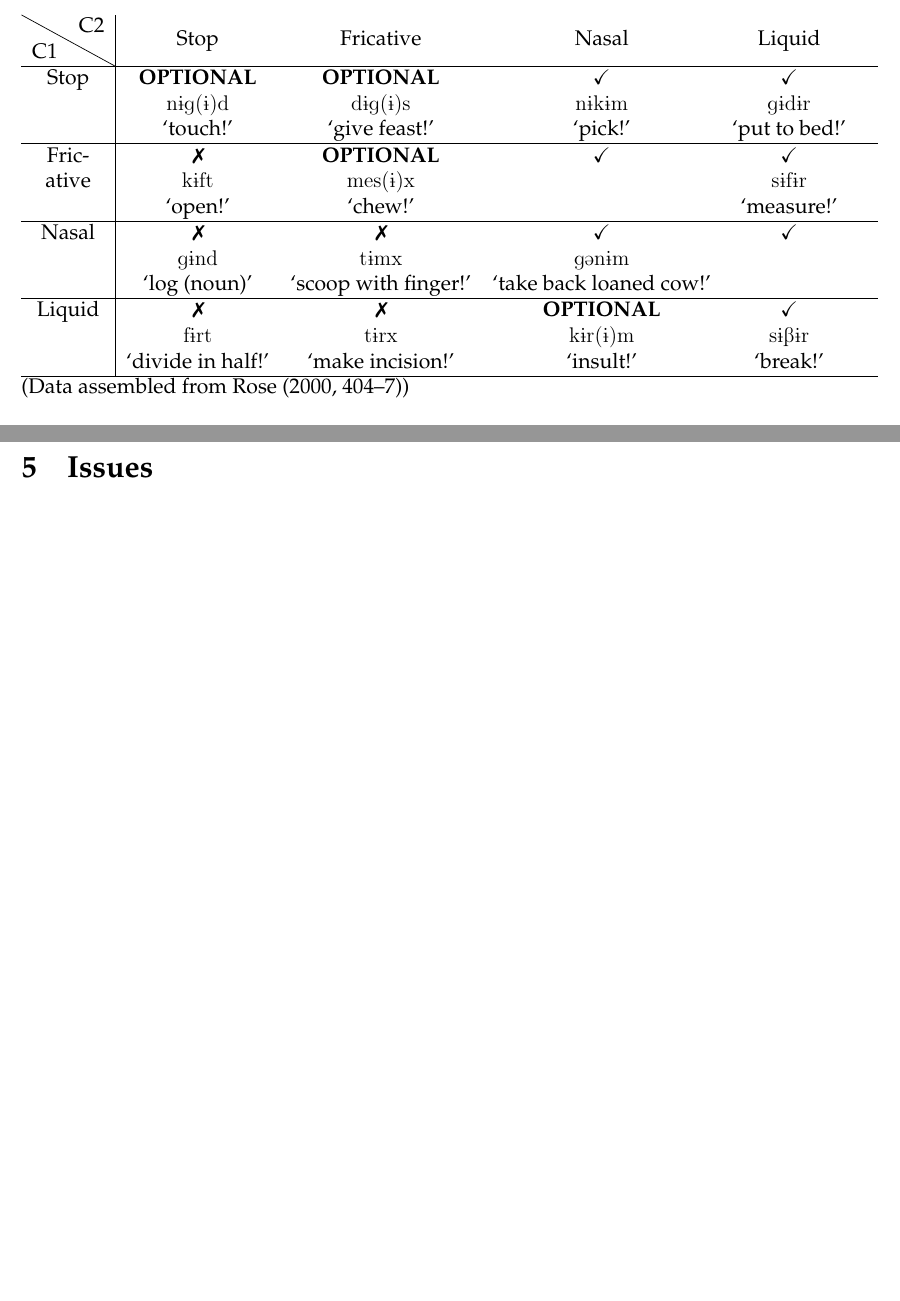
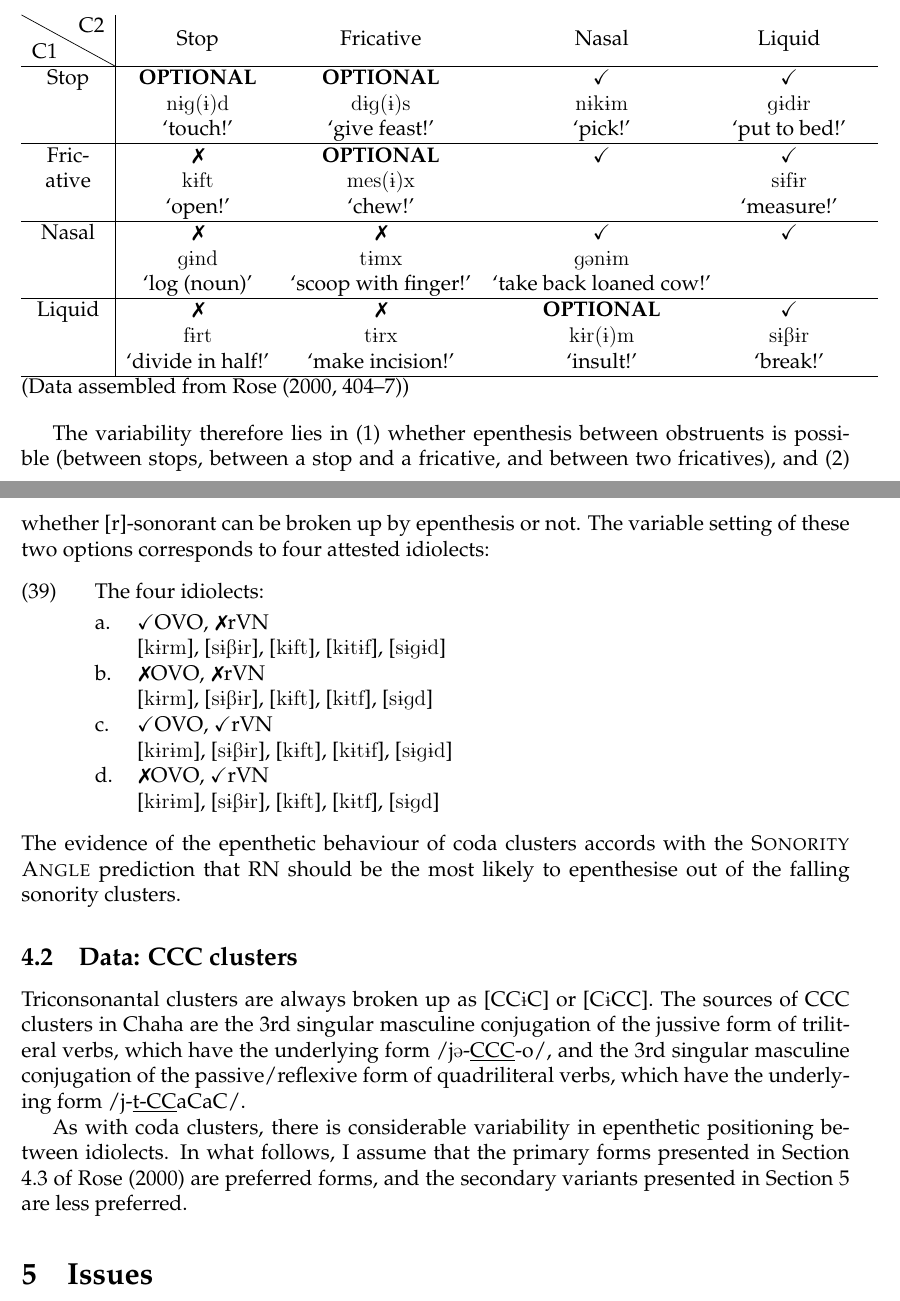
Before and after one commit to michelleful/SonorityAngle, a LaTeX paper (paper.tex): two parts of pages 16 and 17 of 18 before the commit and two parts of pages 16 and 17 of 19 after it, joined at a grey line, cut so that both start at the same text, the shorter picture padded with empty space. Compiled offline with pdfLaTeX; an older LaTeX class or package is replaced by its successor.

Commit message:
Added start of 3C section

```diff
--- a/paper.tex
+++ b/paper.tex
@@ -668,6 +669,35 @@ Liquid & \textbf{\tickNo}     & \textbf{\tickNo} & \textbf{OPTIONAL}      & \tex
 \end{tabular}
 \noindent (Data assembled from \citet[404--7]{rose.2000})
 
+\bigskip
+
+  The variability therefore lies in (1) whether epenthesis between obstruents is possible (between stops, between a stop and a fricative, and between two fricatives), and (2) whether [r]-sonorant can be broken up by epenthesis or not.
+  The variable setting of these two options corresponds to four attested idiolects:
+
+  \ex. \label{idiolects} The four idiolects:
+       \a. \label{idiolecta} \tickYes OVO, \tickNo rVN \newline % \textsc{SonSeq} $\gg$ \textsc{SyllCon} $\gg$ \textsc{Dep-IO} $\gg$ \textsc{*R-Son} \newline
+           [\textipa{k1rm}], [\textipa{s1B1r}], [\textipa{k1ft}], [\textipa{k1t1f}], [\textipa{s1g1d}]
+       \b. \label{idiolectb} \tickNo OVO, \tickNo rVN \newline %\label{idiolectb} \textsc{SyllCon} $\gg$ \textsc{Dep-IO} $\gg$ \textsc{SonSeq, *R-Son} \newline
+           [\textipa{k1rm}], [\textipa{s1B1r}], [\textipa{k1ft}], [\textipa{k1tf}], [\textipa{s1gd}]
+       \c. \label{idiolectc} \tickYes OVO, \tickYes rVN \newline %\label{idiolectc} \textsc{SonSeq, *R-Son} $\gg$ \textsc{SyllCon} $\gg$ \textsc{Dep-IO} \newline
+           [\textipa{k1r1m}], [\textipa{s1B1r}], [\textipa{k1ft}], [\textipa{k1t1f}], [\textipa{s1g1d}]
+       \d. \label{idiolectd} \tickNo OVO, \tickYes rVN \newline %\label{idiolectd} \textsc{*R-Son} $\gg$ \textsc{SyllCon} $\gg$ \textsc{Dep-IO} $\gg$ \textsc{SonSeq} \newline
+           [\textipa{k1r1m}], [\textipa{s1B1r}], [\textipa{k1ft}], [\textipa{k1tf}], [\textipa{s1gd}]
+
+The evidence of the epenthetic behaviour of coda clusters accords with the {\sc Sonority Angle} prediction that RN should be the most likely to epenthesise out of the falling sonority clusters.
+
+\subsection{Data: CCC clusters}
+
+Triconsonantal clusters are always broken up as [CC\textipa{1}C] or [C\textipa{1}CC]. The sources
+of CCC clusters in Chaha are the 3rd singular masculine conjugation of the jussive form of
+triliteral verbs, which have the underlying form /j\textipa{@}-\underline{CCC}-o/, and
+the 3rd singular masculine conjugation of the passive/reflexive form of quadriliteral verbs,
+which have the underlying form /j-\underline{t-CC}aCaC/.
+
+As with coda clusters, there is considerable variability in epenthetic positioning between idiolects.
+In what follows, I assume that the primary forms presented in Section 4.3 of \citet{rose.2000} are preferred forms, and the secondary variants presented in Section 5 are less preferred.
+
+
 
 
 \section{Issues} \label{issues}
```
Also changed, not shown: paper.pdf, paper.tex (5 more changed lines).
